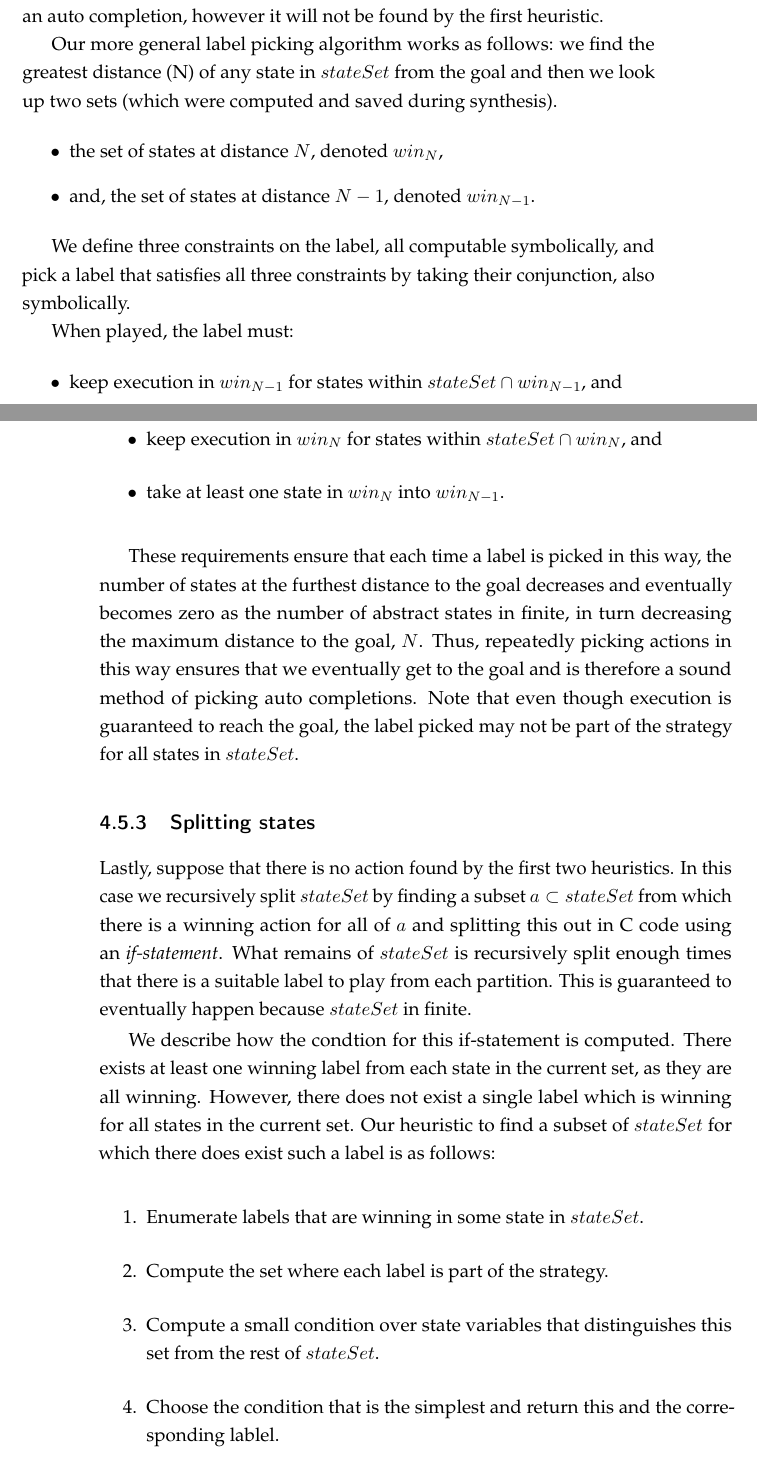
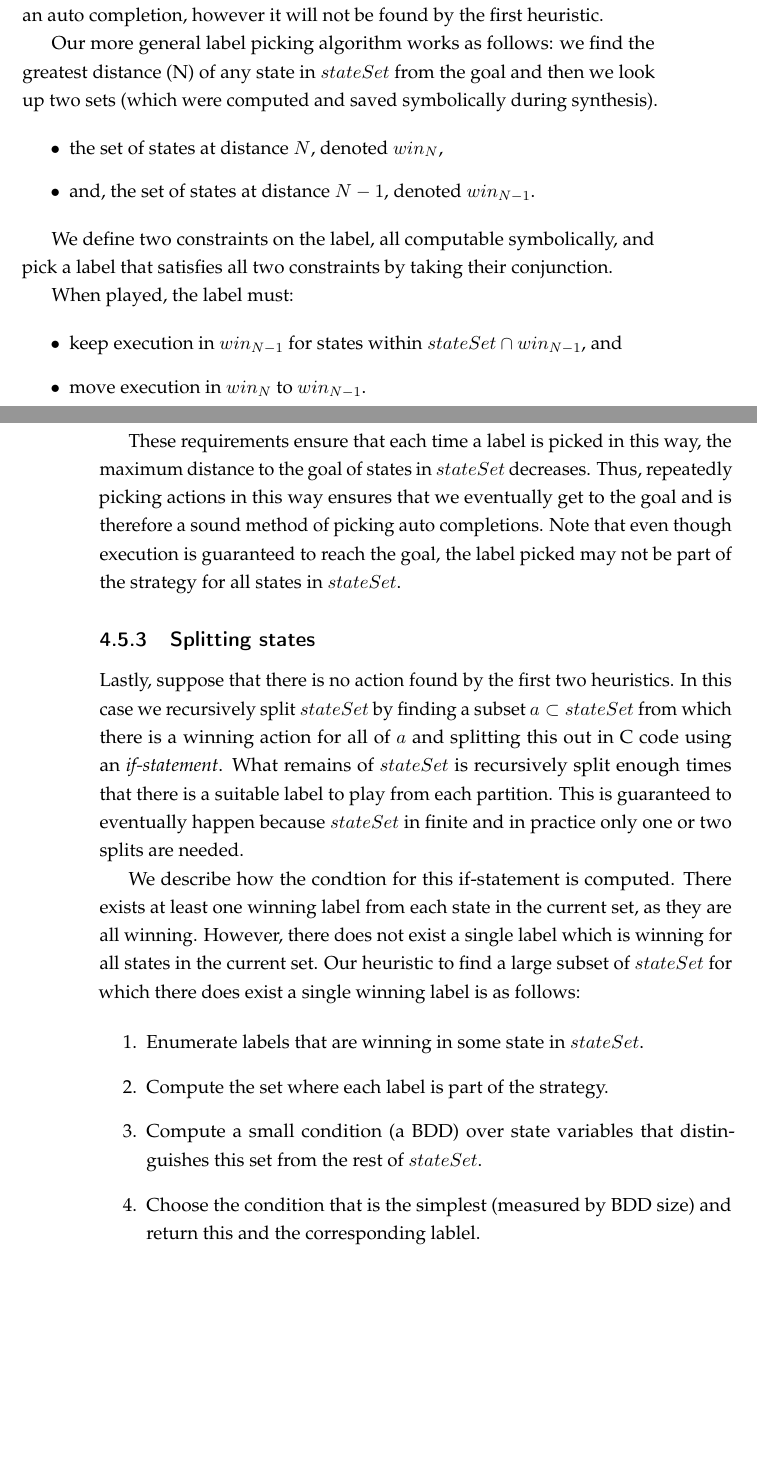
Before and after one commit to termite2/adam-thesis, a LaTeX thesis (sources/thesis.tex, which reads sources/userguided.tex): two parts of pages 73 and 74 of 191, joined at a grey line, cut so that both start at the same text, the shorter picture padded with empty space. The pictures show the PDF file thesis.pdf that the author committed with the source.

Commit message:
heuristic codegen work

```diff
--- a/sources/userguided.tex
+++ b/sources/userguided.tex
@@ -438,19 +438,18 @@ Our more general label picking algorithm works as follows: we find the greatest
     \item and, the set of states at distance $N-1$, denoted $win_{N-1}$.
 \end{itemize}
 
-We define three constraints on the label, all computable symbolically, and pick a label that satisfies all three constraints by taking their conjunction, also symbolically.
+We define two constraints on the label, all computable symbolically, and pick a label that satisfies all two constraints by taking their conjunction.
 
 When played, the label must:
 
 \begin{itemize}
     \item keep execution in $win_{N-1}$ for states within $stateSet \cap win_{N-1}$, and
-    \item keep execution in $win_N$ for states within $stateSet \cap win_N$, and
-    \item take at least one state in $win_N$ into $win_{N-1}$.
+    \item move execution in $win_N$ to $win_{N-1}$.
 \end{itemize}
 
-These requirements ensure that each time a label is picked in this way, the number of states at the furthest distance to the goal decreases and eventually becomes zero as the number of abstract states in finite, in turn decreasing the maximum distance to the goal, $N$. Thus, repeatedly picking actions in this way ensures that we eventually get to the goal and is therefore a sound method of picking auto completions. Note that even though execution is guaranteed to reach the goal, the label picked may not be part of the strategy for all states in $stateSet$.
+These requirements ensure that each time a label is picked in this way, the maximum distance to the goal of states in $stateSet$ decreases. Thus, repeatedly picking actions in this way ensures that we eventually get to the goal and is therefore a sound method of picking auto completions. Note that even though execution is guaranteed to reach the goal, the label picked may not be part of the strategy for all states in $stateSet$.
 
 \subsection{Splitting states}
 
-Lastly, suppose that there is no action found by the first two heuristics. In this case we recursively split $stateSet$ by finding a subset $a \subset stateSet$ from which there is a winning action for all of $a$ and splitting this out in C code using an \emph{if-statement}. What remains of $stateSet$ is recursively split enough times that there is a suitable label to play from each partition. This is guaranteed to eventually happen because $stateSet$ in finite.
+Lastly, suppose that there is no action found by the first two heuristics. In this case we recursively split $stateSet$ by finding a subset $a \subset stateSet$ from which there is a winning action for all of $a$ and splitting this out in C code using an \emph{if-statement}. What remains of $stateSet$ is recursively split enough times that there is a suitable label to play from each partition. This is guaranteed to eventually happen because $stateSet$ in finite and in practice only one or two splits are needed.
 
@@ -459,3 +458,5 @@ We describe how the condtion for this if-statement is computed. There exists at
 \begin{enumerate}
     \item Enumerate labels that are winning in some state in $stateSet$.
     \item Compute the set where each label is part of the strategy.
+    \item Compute a small condition (a BDD) over state variables that distinguishes this set from the rest of $stateSet$.
+    \item Choose the condition that is the simplest (measured by BDD size) and return this and the corresponding lablel.
```
Also changed, not shown: thesis.pdf, sources/userguided.tex (8 more changed lines).
